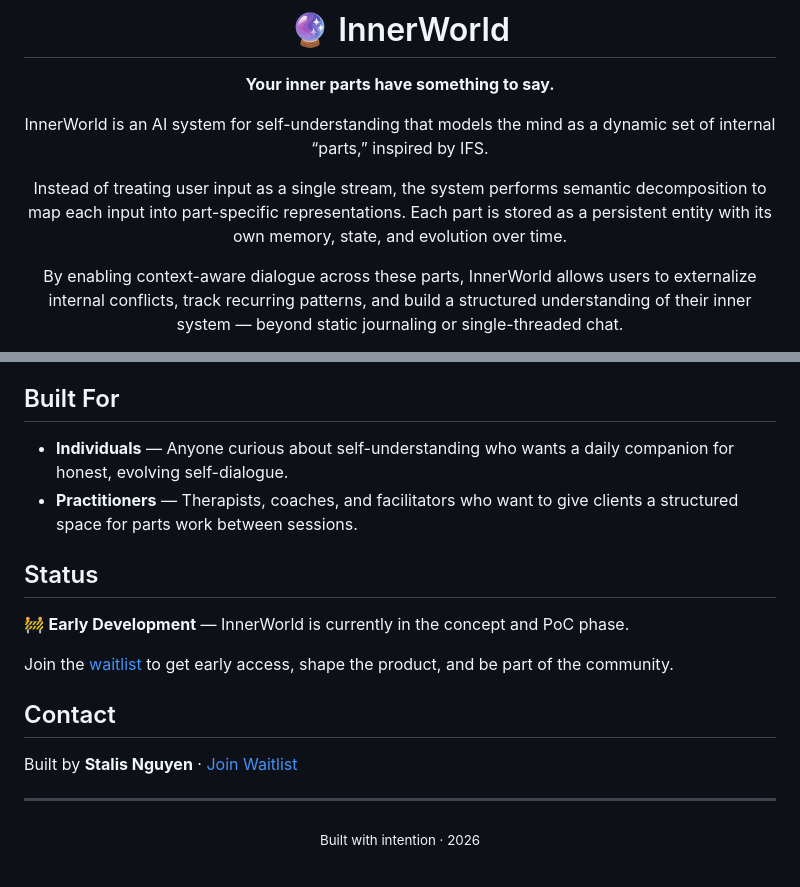
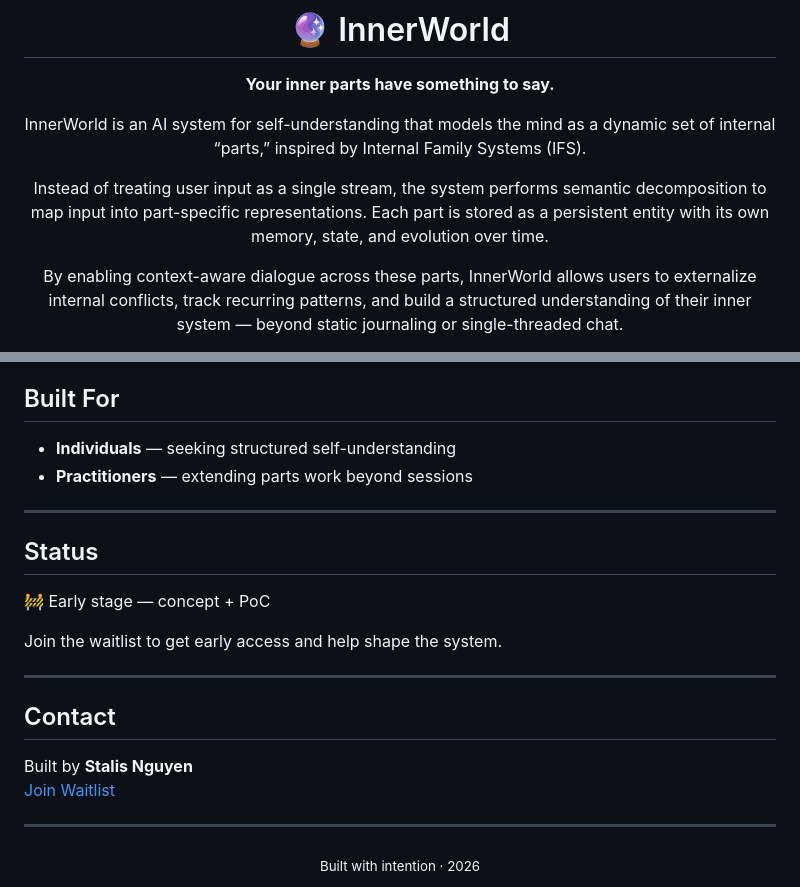
Before and after one commit to stalisnguyen/innerworld, a Markdown page: README.md, 2 parts joined by grey strips. Rendered like a GitHub page.

```diff
--- a/README.md
+++ b/README.md
@@ -4,9 +4,9 @@
 
 **Your inner parts have something to say.**
 
-InnerWorld is an AI system for self-understanding that models the mind as a dynamic set of internal “parts,” inspired by IFS.
+InnerWorld is an AI system for self-understanding that models the mind as a dynamic set of internal “parts,” inspired by Internal Family Systems (IFS).
 
-Instead of treating user input as a single stream, the system performs semantic decomposition to map each input into part-specific representations. Each part is stored as a persistent entity with its own memory, state, and evolution over time.
+Instead of treating user input as a single stream, the system performs semantic decomposition to map input into part-specific representations. Each part is stored as a persistent entity with its own memory, state, and evolution over time.
 
 By enabling context-aware dialogue across these parts, InnerWorld allows users to externalize internal conflicts, track recurring patterns, and build a structured understanding of their inner system — beyond static journaling or single-threaded chat.
 
@@ -55,18 +95,23 @@ Your inner world stays yours.
 
 ## Built For
 
-- **Individuals** — Anyone curious about self-understanding who wants a daily companion for honest, evolving self-dialogue.
-- **Practitioners** — Therapists, coaches, and facilitators who want to give clients a structured space for parts work between sessions.
+- **Individuals** — seeking structured self-understanding
+- **Practitioners** — extending parts work beyond sessions
+
+---
 
 ## Status
 
-🚧 **Early Development** — InnerWorld is currently in the concept and PoC phase.
+🚧 Early stage — concept + PoC
 
-Join the [waitlist](https://tally.so/r/68v60Y) to get early access, shape the product, and be part of the community.
+Join the waitlist to get early access and help shape the system.
+
+---
 
 ## Contact
 
-Built by **Stalis Nguyen** · [Join Waitlist](https://tally.so/r/68v60Y)
+Built by **Stalis Nguyen**
+[Join Waitlist](https://tally.so/r/68v60Y)
 
 ---
 
```
Also changed, not shown: other parts of README.md (+54 -14 lines).
